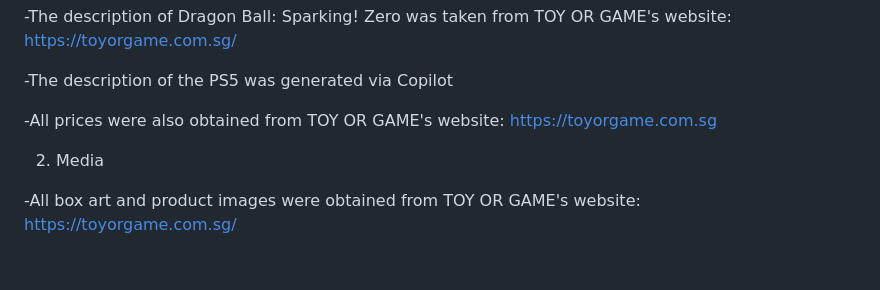
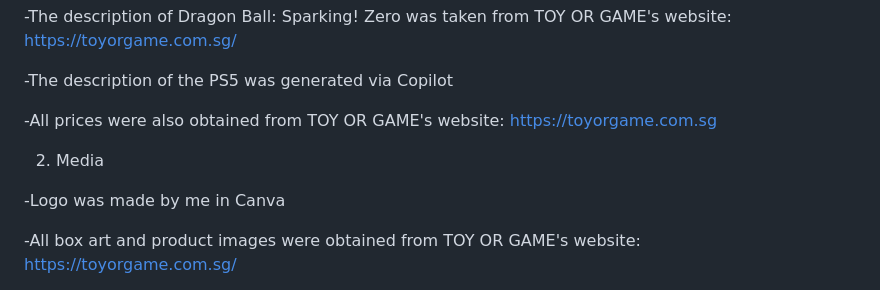
Before and after one commit to 10267815E/assignment-1, a Markdown page: README.md, the part around the change. GitHub-like rendering; blank space fills up the shorter version.

Commit message:
finished readme (again)

```diff
--- a/README.md
+++ b/README.md
@@ -70,6 +70,8 @@ However, when I adjust the screen size, the navigation bar at the top tends to g
 
 2. Media
 
+-Logo was made by me in Canva
+
 -All box art and product images were obtained from TOY OR GAME's website: https://toyorgame.com.sg/
 
 -The slide show images of Dragon Ball: Sparking! Zero, Black Myth Wukong and Assassin's Creed Shadows were obtained online from: https://en.bandainamcoent.eu/dragon-ball/dragon-ball-sparking-zero, https://www.instant-gaming.com/en/7678-buy-black-myth-wukong-pc-game-steam-europe-and-us-and-canada/ and https://wccftech.com/ubisoft-releases-assassins-creed-shadows-stealth-gameplay-overview/ respectively.
```
